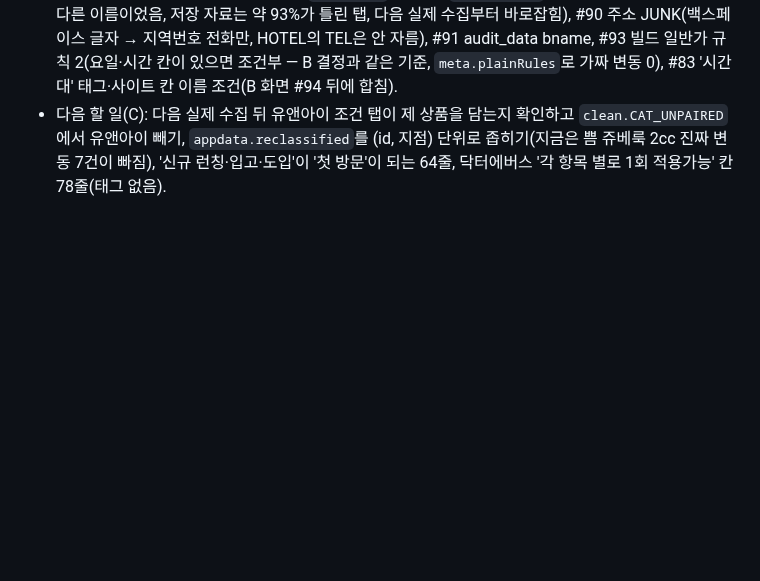
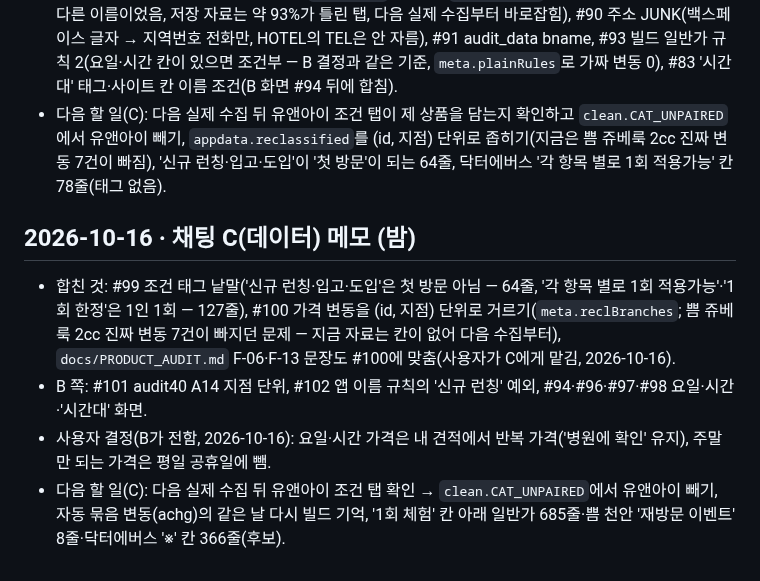
Before and after one commit to lsy2825/skin, a Markdown page: NOTES.md, the part around the change. GitHub-like rendering; blank space fills up the shorter version.

Commit message:
C 기록: #99·#100 합침, 사용자 결정, 다음 할 일
Co-Authored-By: Claude Opus 5.5 <noreply@anthropic.com>
Claude-Session: https://claude.ai/code/session_019KhZ2w4bFpfU4yvMGsK4dy

```diff
--- a/NOTES.md
+++ b/NOTES.md
@@ -160,3 +160,12 @@
 - 다음 할 일(C): 다음 실제 수집 뒤 유앤아이 조건 탭이 제 상품을 담는지 확인하고 `clean.CAT_UNPAIRED`에서 유앤아이 빼기,
   `appdata.reclassified`를 (id, 지점) 단위로 좁히기(지금은 쁨 쥬베룩 2cc 진짜 변동 7건이 빠짐), '신규 런칭·입고·도입'이 '첫 방문'이 되는 64줄,
   닥터에버스 '각 항목 별로 1회 적용가능' 칸 78줄(태그 없음).
+
+## 2026-10-16 · 채팅 C(데이터) 메모 (밤)
+- 합친 것: #99 조건 태그 낱말('신규 런칭·입고·도입'은 첫 방문 아님 — 64줄, '각 항목 별로 1회 적용가능'·'1회 한정'은 1인 1회 — 127줄),
+  #100 가격 변동을 (id, 지점) 단위로 거르기(`meta.reclBranches`; 쁨 쥬베룩 2cc 진짜 변동 7건이 빠지던 문제 — 지금 자료는 칸이 없어 다음 수집부터),
+  `docs/PRODUCT_AUDIT.md` F-06·F-13 문장도 #100에 맞춤(사용자가 C에게 맡김, 2026-10-16).
+- B 쪽: #101 audit40 A14 지점 단위, #102 앱 이름 규칙의 '신규 런칭' 예외, #94·#96·#97·#98 요일·시간·'시간대' 화면.
+- 사용자 결정(B가 전함, 2026-10-16): 요일·시간 가격은 내 견적에서 반복 가격('병원에 확인' 유지), 주말만 되는 가격은 평일 공휴일에 뺌.
+- 다음 할 일(C): 다음 실제 수집 뒤 유앤아이 조건 탭 확인 → `clean.CAT_UNPAIRED`에서 유앤아이 빼기, 자동 묶음 변동(achg)의 같은 날 다시 빌드 기억,
+  '1회 체험' 칸 아래 일반가 685줄·쁨 천안 '재방문 이벤트' 8줄·닥터에버스 '※' 칸 366줄(후보).
```
Also changed, not shown: docs/IMPLEMENTATION_STATUS.md (+2 -0 lines), docs/REMEDIATION_MATRIX.md (+2 -1 lines).
